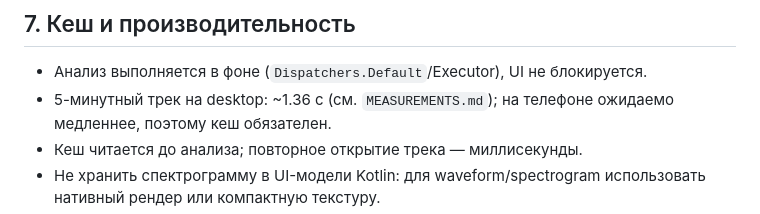
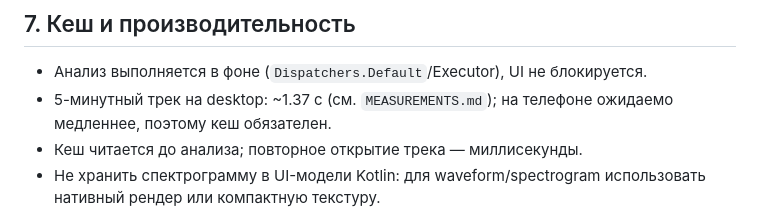
Before and after one commit to Beykus-Y/BG-Media, a Markdown page: docs/ANDROID_JNI.md, the part around the change. GitHub-like rendering.

```diff
--- a/docs/ANDROID_JNI.md
+++ b/docs/ANDROID_JNI.md
@@ -197,7 +197,7 @@ val cache = File(context.filesDir, "bg-media-analysis").apply { mkdirs() }
 ## 7. Кеш и производительность
 
 - Анализ выполняется в фоне (`Dispatchers.Default`/Executor), UI не блокируется.
-- 5-минутный трек на desktop: ~1.36 с (см. `MEASUREMENTS.md`); на телефоне
+- 5-минутный трек на desktop: ~1.37 с (см. `MEASUREMENTS.md`); на телефоне
   ожидаемо медленнее, поэтому кеш обязателен.
 - Кеш читается до анализа; повторное открытие трека — миллисекунды.
 - Не хранить спектрограмму в UI-модели Kotlin: для waveform/spectrogram
```
Also changed, not shown: README.md (+1 -1 lines), docs/MEASUREMENTS.md (+14 -14 lines), docs/images/desktop-analysis.png, docs/images/desktop-silence.png, docs/images/desktop-tempo-change.png, 2 other files.
